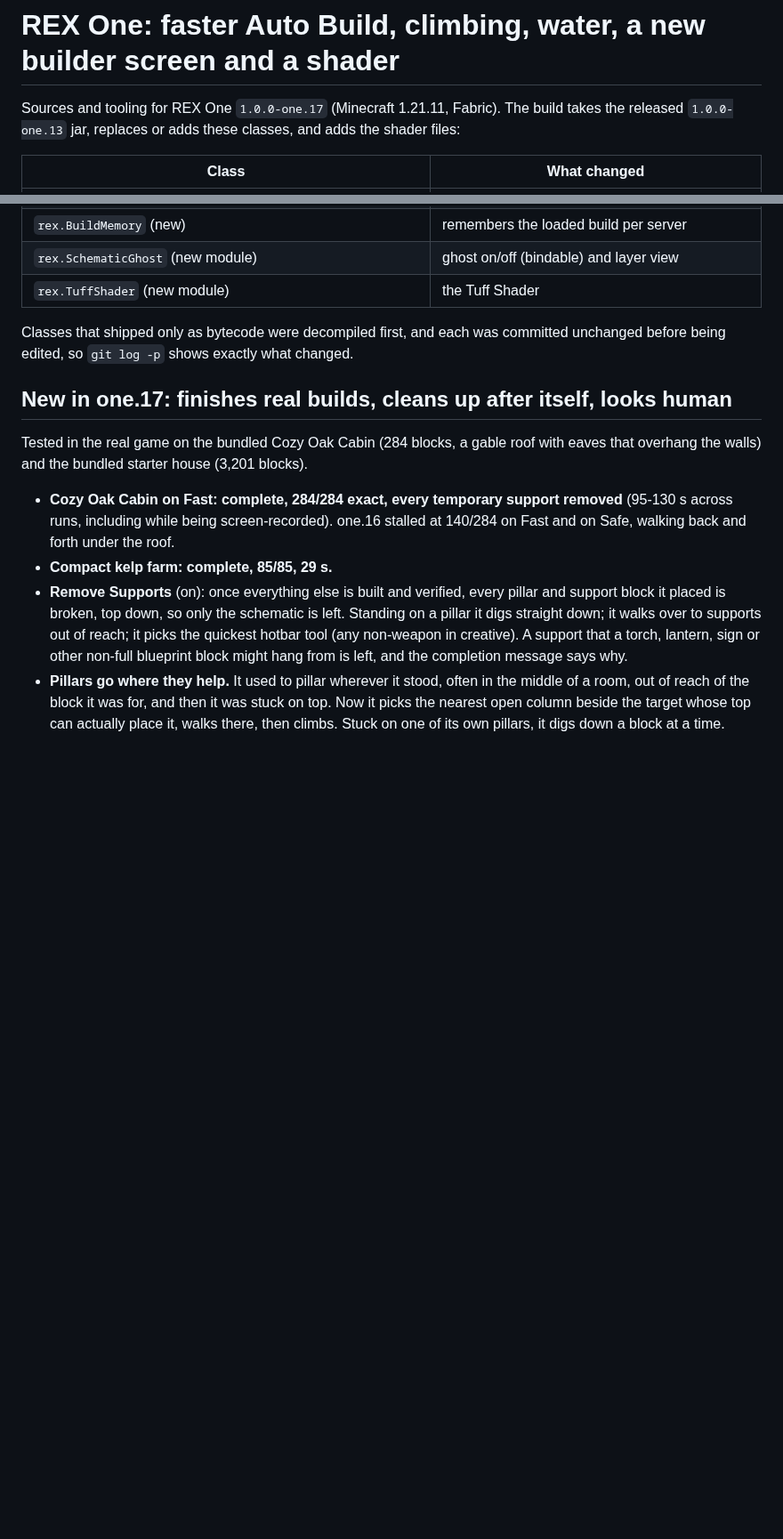
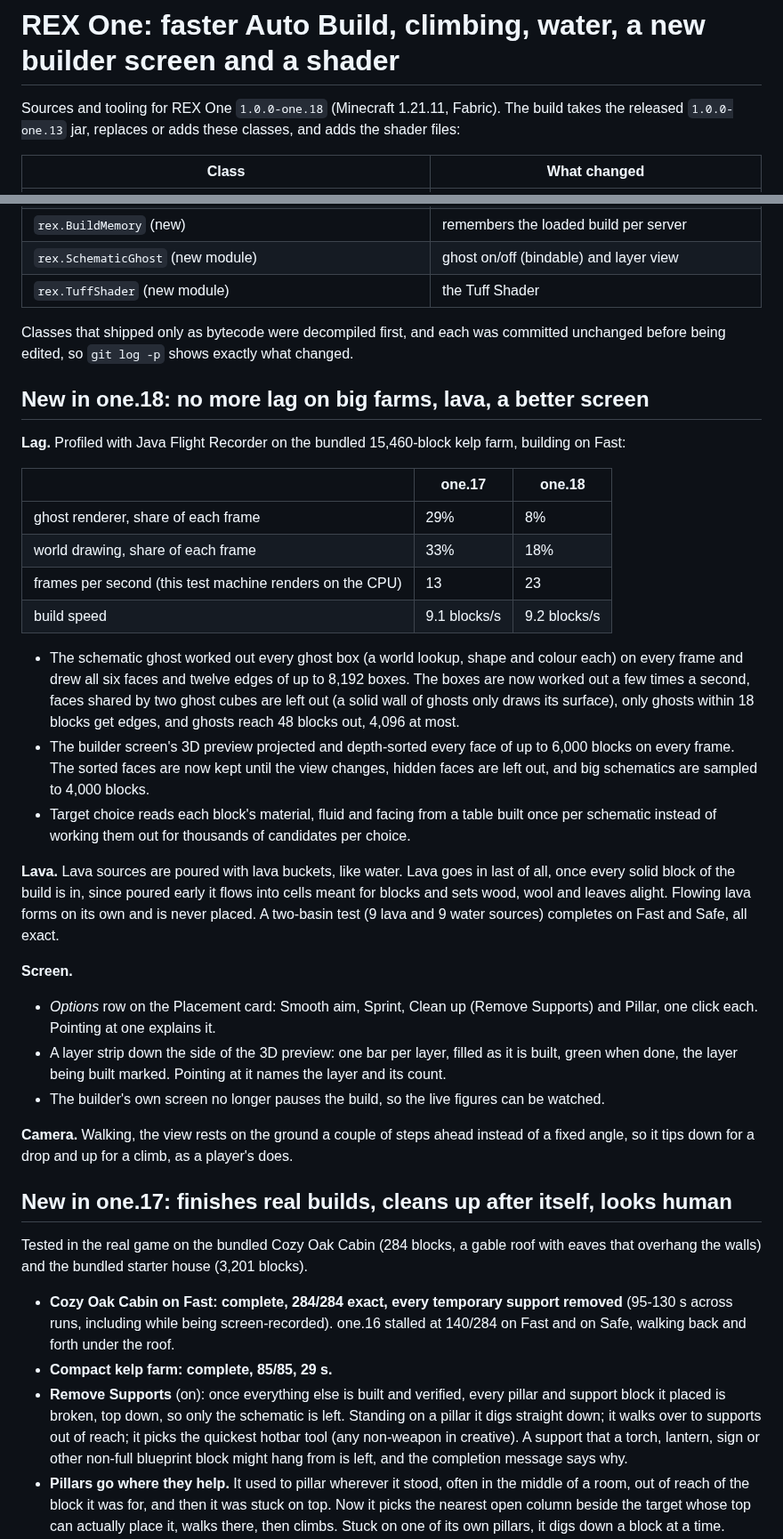
Before and after one commit to pijsosk-sys/Jjzk, a Markdown page: rex-one/README.md, 2 parts joined by grey strips. Shown at 89% size. GitHub-like rendering; blank space fills up the shorter version.

```diff
--- a/rex-one/README.md
+++ b/rex-one/README.md
@@ -1,6 +1,6 @@
 # REX One: faster Auto Build, climbing, water, a new builder screen and a shader
 
-Sources and tooling for REX One `1.0.0-one.17` (Minecraft 1.21.11, Fabric). The build takes the
+Sources and tooling for REX One `1.0.0-one.18` (Minecraft 1.21.11, Fabric). The build takes the
 released `1.0.0-one.13` jar, replaces or adds these classes, and adds the shader files:
 
 | Class | What changed |
@@ -19,6 +19,43 @@ released `1.0.0-one.13` jar, replaces or adds these classes, and adds the shader
 
 Classes that shipped only as bytecode were decompiled first, and each was committed unchanged
 before being edited, so `git log -p` shows exactly what changed.
+
+## New in one.18: no more lag on big farms, lava, a better screen
+
+**Lag.** Profiled with Java Flight Recorder on the bundled 15,460-block kelp farm, building on Fast:
+
+| | one.17 | one.18 |
+| --- | --- | --- |
+| ghost renderer, share of each frame | 29% | 8% |
+| world drawing, share of each frame | 33% | 18% |
+| frames per second (this test machine renders on the CPU) | 13 | 23 |
+| build speed | 9.1 blocks/s | 9.2 blocks/s |
+
+- The schematic ghost worked out every ghost box (a world lookup, shape and colour each) on every
+  frame and drew all six faces and twelve edges of up to 8,192 boxes. The boxes are now worked
+  out a few times a second, faces shared by two ghost cubes are left out (a solid wall of ghosts
+  only draws its surface), only ghosts within 18 blocks get edges, and ghosts reach 48 blocks
+  out, 4,096 at most.
+- The builder screen's 3D preview projected and depth-sorted every face of up to 6,000 blocks on
+  every frame. The sorted faces are now kept until the view changes, hidden faces are left out,
+  and big schematics are sampled to 4,000 blocks.
+- Target choice reads each block's material, fluid and facing from a table built once per
+  schematic instead of working them out for thousands of candidates per choice.
+
+**Lava.** Lava sources are poured with lava buckets, like water. Lava goes in last of all, once
+every solid block of the build is in, since poured early it flows into cells meant for blocks
+and sets wood, wool and leaves alight. Flowing lava forms on its own and is never placed. A
+two-basin test (9 lava and 9 water sources) completes on Fast and Safe, all exact.
+
+**Screen.**
+- *Options* row on the Placement card: Smooth aim, Sprint, Clean up (Remove Supports) and Pillar,
+  one click each. Pointing at one explains it.
+- A layer strip down the side of the 3D preview: one bar per layer, filled as it is built, green
+  when done, the layer being built marked. Pointing at it names the layer and its count.
+- The builder's own screen no longer pauses the build, so the live figures can be watched.
+
+**Camera.** Walking, the view rests on the ground a couple of steps ahead instead of a fixed
+angle, so it tips down for a drop and up for a climb, as a player's does.
 
 ## New in one.17: finishes real builds, cleans up after itself, looks human
 
```
Also changed, not shown: rex-one/HANDOFF.md (+7 -1 lines), rex-one/screenshots/builder-screen-one18.png (added), 10 other files.
